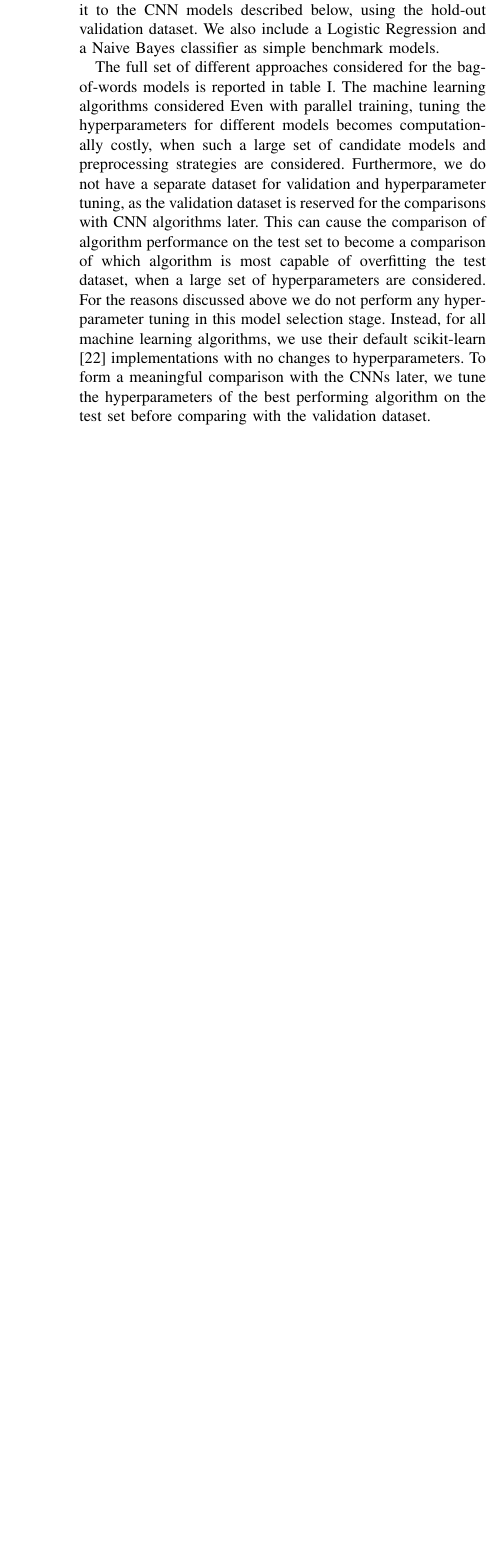
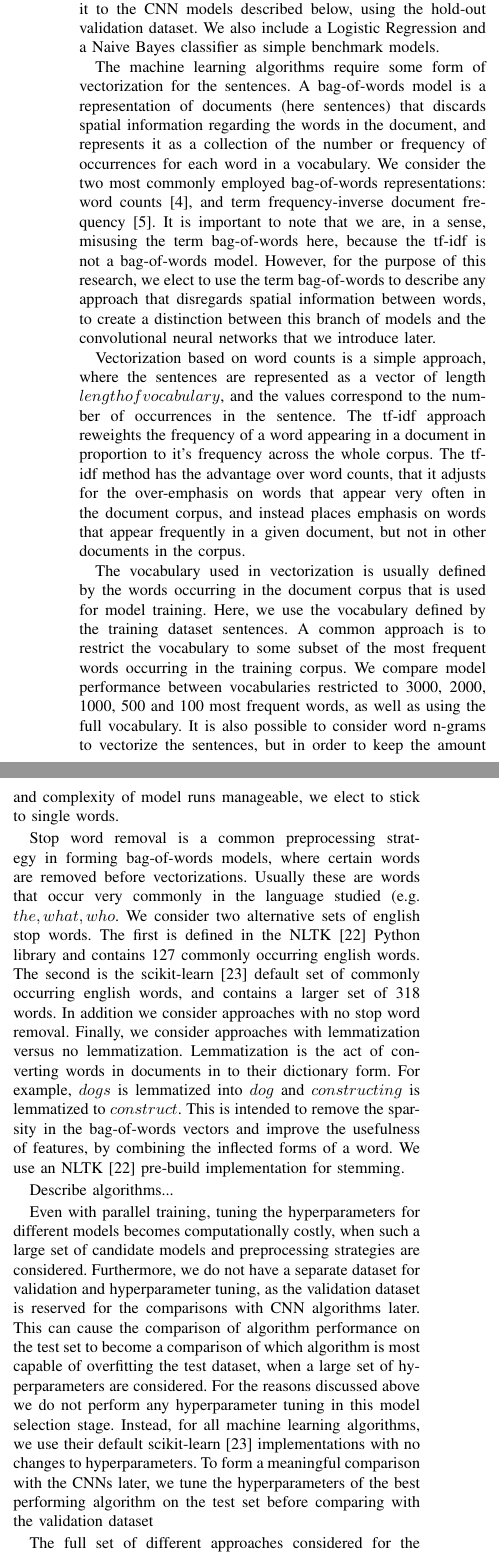
Before and after one commit to MeriemLil/NLP_Project, a LaTeX paper (nlp_paper/conference_101719.tex): part of one column of page 3 of 8 before the commit and two parts of the columns of page 3 of 8 after it, the two joined at a grey line, cut so that both start at the same text, the shorter picture padded with empty space. Compiled offline with pdfLaTeX; a missing font is replaced by an installed copy or a similar font; a LaTeX package or settings file that is missing is left out.

Commit message:
writing bag of words model descriptions

```diff
--- a/nlp_paper/conference_101719.tex
+++ b/nlp_paper/conference_101719.tex
@@ -90,11 +90,19 @@ As part of the project specification, we also use the SentiStrength client \cite
 
 Next, we conduct an empirical comparison on bag-of-words models. We treat this task as a model-selection and preprocessing strategy -selection exercise, and use the training dataset for training the machine learning algorithms and bag-of-words representations, and the test data for an out-of-sample comparison of models and preprocessing strategies. We then select the best performing preprocessing strategy and the best performing algorithm on the test dataset and further compare it to the CNN models described below, using the hold-out validation dataset. We also include a Logistic Regression and a Naive Bayes classifier as simple benchmark models.
 
-The full set of different approaches considered for the bag-of-words models is reported in table~\ref{tababw}.
-The machine learning algorithms considered
-Even with parallel training, tuning the hyperparameters for different models becomes computationally costly, when such a large set of candidate models and preprocessing strategies are considered. Furthermore, we do not have a separate dataset for validation and hyperparameter tuning, as the validation dataset is reserved for the comparisons with CNN algorithms later. This can cause the comparison of algorithm performance on the test set to become a comparison of which algorithm is most capable of overfitting the test dataset, when a large set of hyperparameters are considered. For the reasons discussed above we do not perform any hyperparameter tuning in this model selection stage. Instead, for all machine learning algorithms, we use their default scikit-learn\cite{scikit-learn} implementations with no changes to hyperparameters. To form a meaningful comparison with the CNNs later, we tune the hyperparameters of the best performing algorithm on the test set before comparing with the validation dataset.
+The machine learning algorithms require some form of vectorization for the sentences. A bag-of-words model is a representation of documents (here sentences) that discards spatial information regarding the words in the document, and represents it as a collection of the number or frequency of occurrences for each word in a vocabulary. We consider the two most commonly employed bag-of-words representations: word counts\cite{luhn}, and term frequency-inverse document frequency\cite{tfidf}. It is important to note that we are, in a sense, misusing the term bag-of-words here, because the tf-idf is not a bag-of-words model. However, for the purpose of this research, we elect to use the term bag-of-words to describe any approach that disregards spatial information between words, to create a distinction between this branch of models and the convolutional neural networks that we introduce later.
 
+Vectorization based on word counts is a simple approach, where the sentences are represented as a vector of length $length of vocabulary$, and the values correspond to the number of occurrences in the sentence. The tf-idf approach reweights the frequency of a word appearing in a document in proportion to it's frequency across the whole corpus. The tf-idf method has the advantage over word counts, that it adjusts for the over-emphasis on words that appear very often in the document corpus, and instead places emphasis on words that appear frequently in a given document, but not in other documents in the corpus.
 
+The vocabulary used in vectorization is usually defined by the words occurring in the document corpus that is used for model training. Here, we use the vocabulary defined by the training dataset sentences. A common approach is to  restrict the vocabulary to some subset of the most frequent words occurring in the training corpus. We compare model performance between vocabularies restricted to 3000, 2000, 1000, 500 and 100 most frequent words, as well as using the full vocabulary. It is also possible to consider word n-grams to vectorize the sentences, but in order to keep the amount and complexity of model runs manageable, we elect to stick to single words.
+
+Stop word removal is a common preprocessing strategy in forming bag-of-words models, where certain words are removed before vectorizations. Usually these are words that occur very commonly in the language studied (e.g. $the, what, who$. We consider two alternative sets of english stop words. The first is defined in the NLTK \cite{nltk} Python library and contains 127 commonly occurring english words. The second is the scikit-learn \cite{scikit-learn} default set of commonly occurring english words, and contains a larger set of 318 words. In addition we consider approaches with no stop word removal. Finally, we consider approaches with lemmatization versus no lemmatization. Lemmatization is the act of converting words in documents in to their dictionary form. For example, $dogs$ is lemmatized into $dog$ and $constructing$ is lemmatized to $construct$. This is intended to remove the sparsity in the bag-of-words vectors and improve the usefulness of features, by combining the inflected forms of a word. We use an NLTK \cite{nltk} pre-build implementation for stemming.
+
+Describe algorithms...
+
+Even with parallel training, tuning the hyperparameters for different models becomes computationally costly, when such a large set of candidate models and preprocessing strategies are considered. Furthermore, we do not have a separate dataset for validation and hyperparameter tuning, as the validation dataset is reserved for the comparisons with CNN algorithms later. This can cause the comparison of algorithm performance on the test set to become a comparison of which algorithm is most capable of overfitting the test dataset, when a large set of hyperparameters are considered. For the reasons discussed above we do not perform any hyperparameter tuning in this model selection stage. Instead, for all machine learning algorithms, we use their default scikit-learn\cite{scikit-learn} implementations with no changes to hyperparameters. To form a meaningful comparison with the CNNs later, we tune the hyperparameters of the best performing algorithm on the test set before comparing with the validation dataset
+
+The full set of different approaches considered for the bag-of-words models is reported in table~\ref{tababw}. We consider, two vectorizers, six vocabulary sizes, three forms of stopword removal (including no stopwords), lemmatization and no lemmatization, and six machine learning algorithms, resulting in a total of $2 * 6 * 3 * 2 * 6 = 432$ model setups.
 
 \begin{table*}[htbp]
 \caption{Bag-of-Words models considered}
```
Also changed, not shown: nlp_paper/paper.bib (+7 -2 lines), nlp_paper/conference_101719.pdf, 2 other files.
